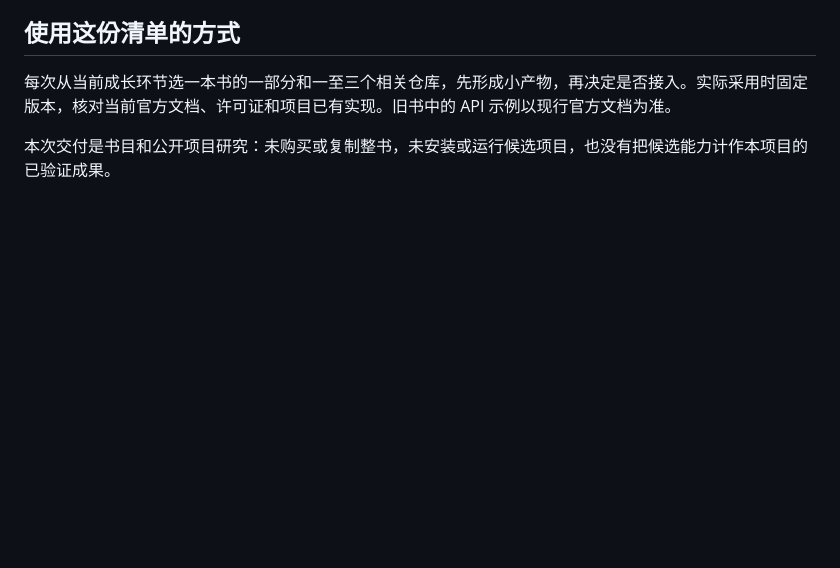
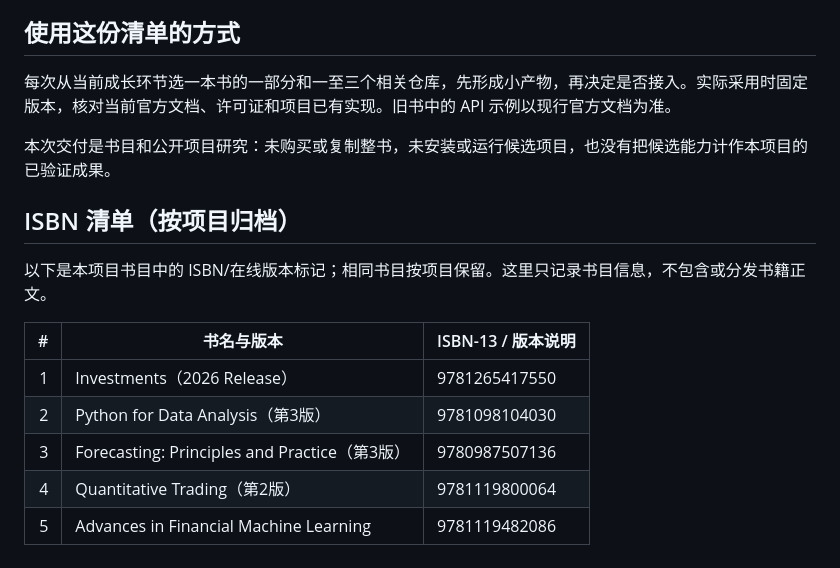
Before and after one commit to Jvust1/Invest, a Markdown page: docs/LEARNING_RESOURCES.md, the part around the change. Drawn GitHub-style; blank space fills up the shorter version.

Commit message:
docs: add categorized book ISBN list

```diff
--- a/docs/LEARNING_RESOURCES.md
+++ b/docs/LEARNING_RESOURCES.md
@@ -200,3 +200,16 @@ P0＝当前先学；P1＝能力深化时参考；P2＝需求成立后再评估
 每次从当前成长环节选一本书的一部分和一至三个相关仓库，先形成小产物，再决定是否接入。实际采用时固定版本，核对当前官方文档、许可证和项目已有实现。旧书中的 API 示例以现行官方文档为准。
 
 本次交付是书目和公开项目研究：未购买或复制整书，未安装或运行候选项目，也没有把候选能力计作本项目的已验证成果。
+
+
+## ISBN 清单（按项目归档）
+
+以下是本项目书目中的 ISBN/在线版本标记；相同书目按项目保留。这里只记录书目信息，不包含或分发书籍正文。
+
+| # | 书名与版本 | ISBN-13 / 版本说明 |
+|---:|---|---|
+| 1 | Investments（2026 Release） | 9781265417550 |
+| 2 | Python for Data Analysis（第3版） | 9781098104030 |
+| 3 | Forecasting: Principles and Practice（第3版） | 9780987507136 |
+| 4 | Quantitative Trading（第2版） | 9781119800064 |
+| 5 | Advances in Financial Machine Learning | 9781119482086 |
```
